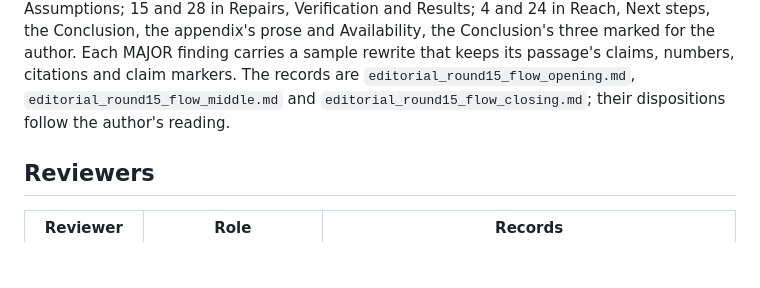
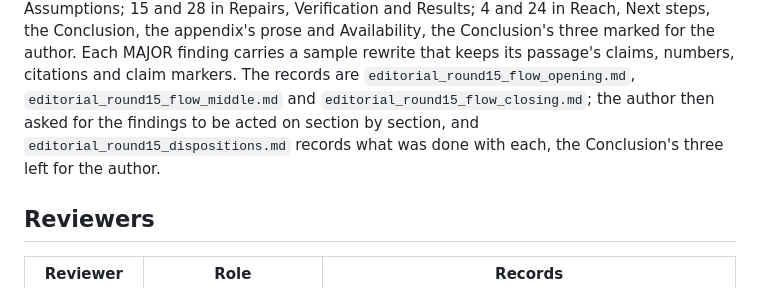
Before and after one commit to dgoldman0/world-crafting, a Markdown page: paper/review/README.md, the part around the change. Rendered like a GitHub page; blank space fills up the shorter version.

```diff
--- a/paper/review/README.md
+++ b/paper/review/README.md
@@ -86,8 +86,9 @@ findings, 28 MAJOR and 73 MINOR: 9 and 21 in the abstract, Introduction, Worlds
 Repairs, Verification and Results; 4 and 24 in Reach, Next steps, the Conclusion, the appendix's prose and
 Availability, the Conclusion's three marked for the author. Each MAJOR finding carries a sample rewrite that keeps
 its passage's claims, numbers, citations and claim markers. The records are `editorial_round15_flow_opening.md`,
-`editorial_round15_flow_middle.md` and `editorial_round15_flow_closing.md`; their dispositions follow the author's
-reading.
+`editorial_round15_flow_middle.md` and `editorial_round15_flow_closing.md`; the author then asked for the findings
+to be acted on section by section, and `editorial_round15_dispositions.md` records what was done with each, the
+Conclusion's three left for the author.
 
 ## Reviewers
 
```
Also changed, not shown: paper/review/release_register.md (+5 -0 lines).
